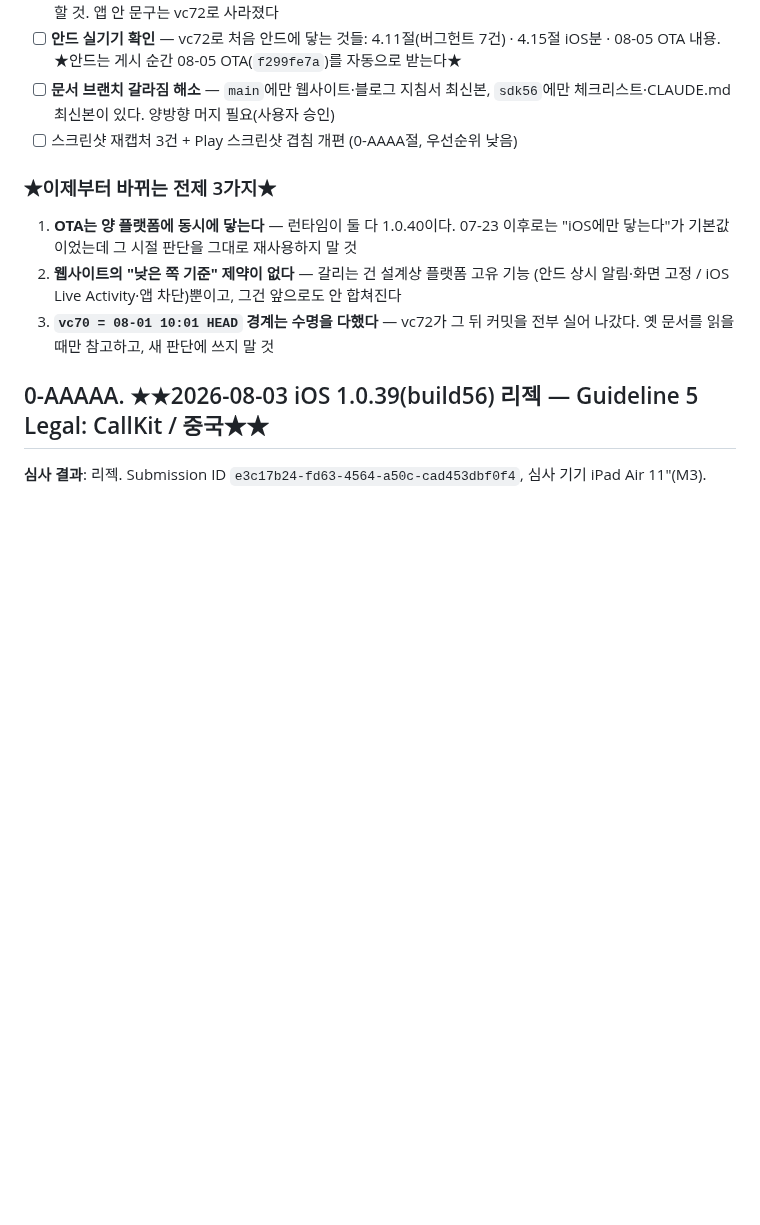
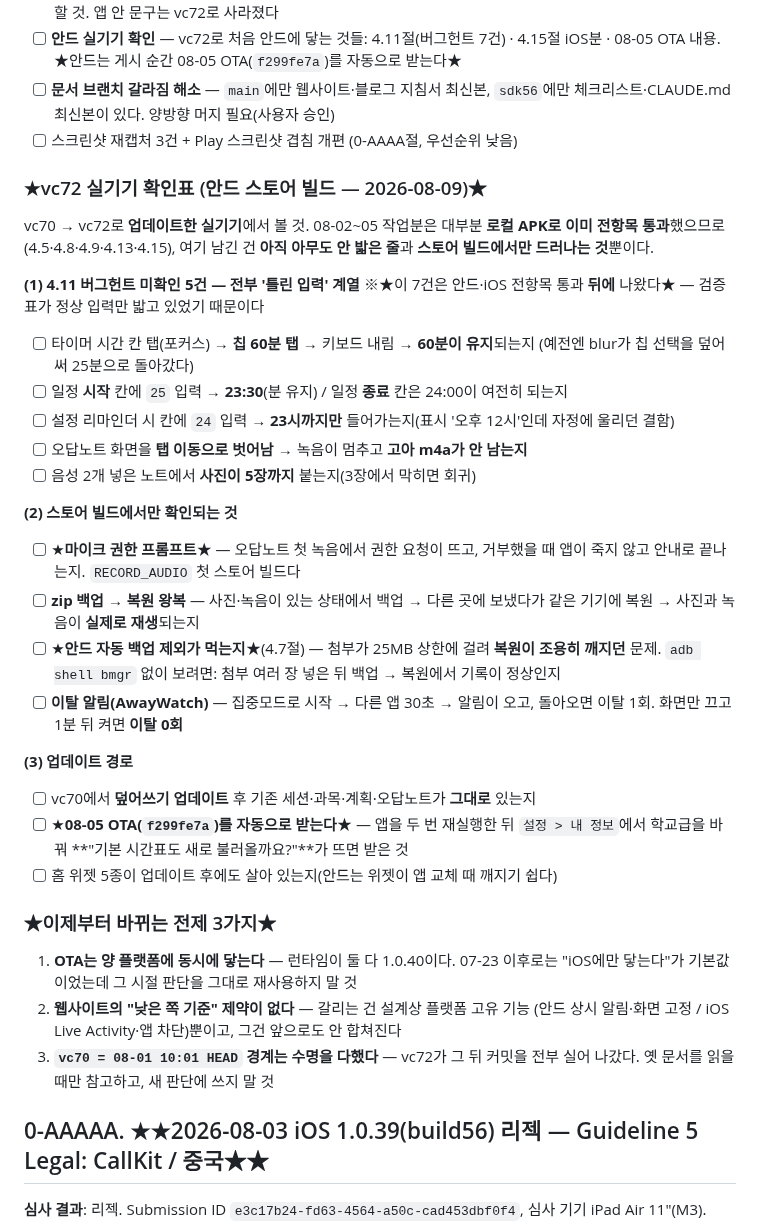
Before and after one commit to lds77/suneung-timer-native, a Markdown page: docs/release-next-build-checklist.md, the part around the change. Drawn GitHub-style; blank space fills up the shorter version.

Commit message:
checklist: vc72 실기기 확인표 (안드 스토어 빌드)
로컬 APK로 이미 통과한 항목은 빼고, 아직 아무도 안 밟은 '틀린 입력' 5건과
스토어 빌드에서만 드러나는 것(마이크 권한·zip 왕복·자동 백업 제외·AwayWatch),
업데이트 경로만 남겼다.

Co-Authored-By: Claude Opus 5 <noreply@anthropic.com>

```diff
--- a/docs/release-next-build-checklist.md
+++ b/docs/release-next-build-checklist.md
@@ -32,6 +32,39 @@
 - [ ] **문서 브랜치 갈라짐 해소** — `main`에만 웹사이트·블로그 지침서 최신본, `sdk56`에만
       체크리스트·CLAUDE.md 최신본이 있다. 양방향 머지 필요(사용자 승인)
 - [ ] 스크린샷 재캡처 3건 + Play 스크린샷 겹침 개편 (0-AAAA절, 우선순위 낮음)
+
+### ★vc72 실기기 확인표 (안드 스토어 빌드 — 2026-08-09)★
+
+vc70 → vc72로 **업데이트한 실기기**에서 볼 것. 08-02~05 작업분은 대부분 **로컬 APK로 이미
+전항목 통과**했으므로(4.5·4.8·4.9·4.13·4.15), 여기 남긴 건 **아직 아무도 안 밟은 줄**과
+**스토어 빌드에서만 드러나는 것**뿐이다.
+
+**(1) 4.11 버그헌트 미확인 5건 — 전부 '틀린 입력' 계열**
+※★이 7건은 안드·iOS 전항목 통과 **뒤에** 나왔다★ — 검증표가 정상 입력만 밟고 있었기 때문이다
+- [ ] 타이머 시간 칸 탭(포커스) → **칩 60분 탭** → 키보드 내림 → **60분이 유지**되는지
+      (예전엔 blur가 칩 선택을 덮어써 25분으로 돌아갔다)
+- [ ] 일정 **시작** 칸에 `25` 입력 → **23:30**(분 유지) / 일정 **종료** 칸은 24:00이 여전히 되는지
+- [ ] 설정 리마인더 시 칸에 `24` 입력 → **23시까지만** 들어가는지(표시 '오후 12시'인데 자정에
+      울리던 결함)
+- [ ] 오답노트 화면을 **탭 이동으로 벗어남** → 녹음이 멈추고 **고아 m4a가 안 남는지**
+- [ ] 음성 2개 넣은 노트에서 **사진이 5장까지** 붙는지(3장에서 막히면 회귀)
+
+**(2) 스토어 빌드에서만 확인되는 것**
+- [ ] ★**마이크 권한 프롬프트**★ — 오답노트 첫 녹음에서 권한 요청이 뜨고, 거부했을 때
+      앱이 죽지 않고 안내로 끝나는지. `RECORD_AUDIO` 첫 스토어 빌드다
+- [ ] **zip 백업 → 복원 왕복** — 사진·녹음이 있는 상태에서 백업 → 다른 곳에 보냈다가
+      같은 기기에 복원 → 사진과 녹음이 **실제로 재생**되는지
+- [ ] ★**안드 자동 백업 제외가 먹는지**★(4.7절) — 첨부가 25MB 상한에 걸려 **복원이 조용히
+      깨지던** 문제. `adb shell bmgr` 없이 보려면: 첨부 여러 장 넣은 뒤 백업 → 복원에서
+      기록이 정상인지
+- [ ] **이탈 알림(AwayWatch)** — 집중모드로 시작 → 다른 앱 30초 → 알림이 오고, 돌아오면 이탈 1회.
+      화면만 끄고 1분 뒤 켜면 **이탈 0회**
+
+**(3) 업데이트 경로**
+- [ ] vc70에서 **덮어쓰기 업데이트** 후 기존 세션·과목·계획·오답노트가 **그대로** 있는지
+- [ ] ★**08-05 OTA(`f299fe7a`)를 자동으로 받는다**★ — 앱을 두 번 재실행한 뒤
+      `설정 > 내 정보`에서 학교급을 바꿔 **"기본 시간표도 새로 불러올까요?"**가 뜨면 받은 것
+- [ ] 홈 위젯 5종이 업데이트 후에도 살아 있는지(안드는 위젯이 앱 교체 때 깨지기 쉽다)
 
 ### ★이제부터 바뀌는 전제 3가지★
 1. **OTA는 양 플랫폼에 동시에 닿는다** — 런타임이 둘 다 1.0.40이다. 07-23 이후로는
```
